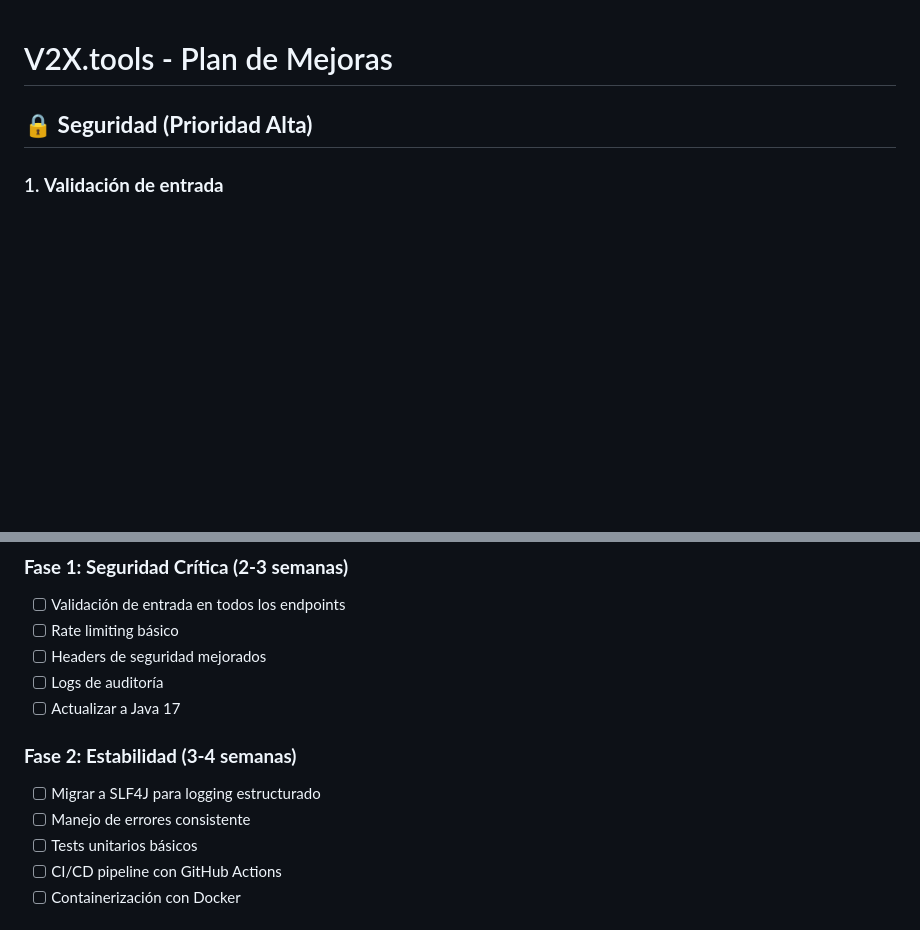
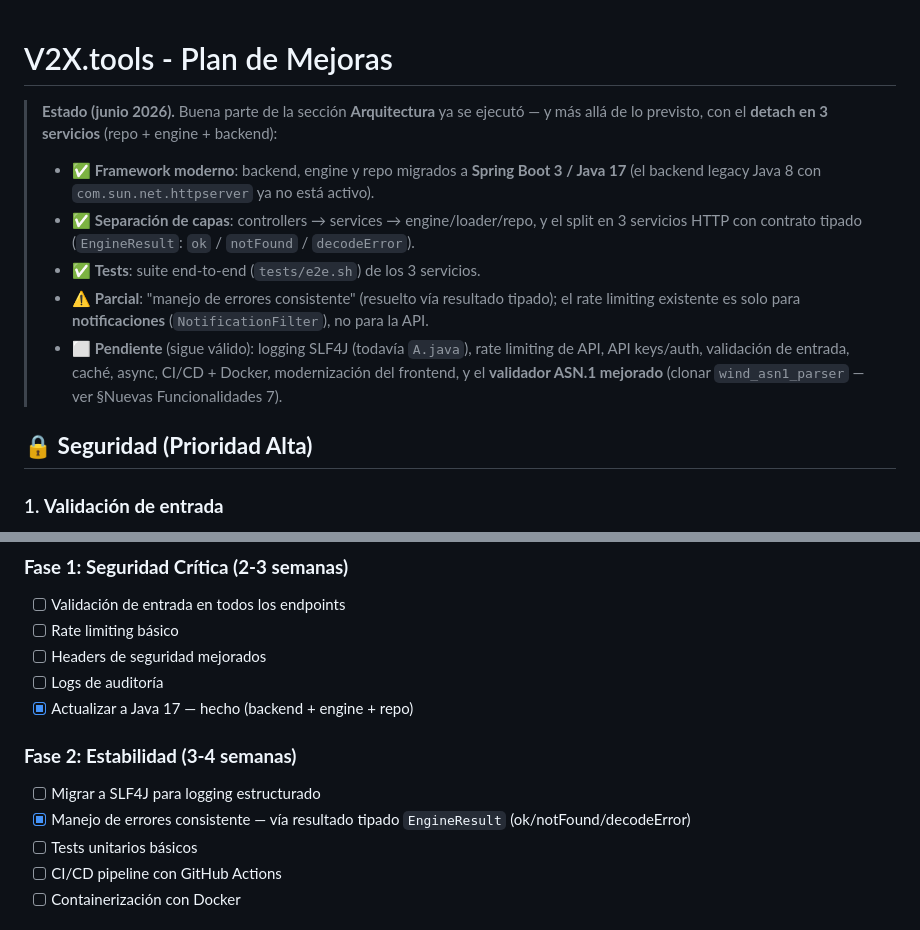
Before and after one commit to maxidigital/v2x-tools-backend, a Markdown page: IMPROVEMENTS.md, 2 parts joined by grey strips. Drawn GitHub-style; blank space fills up the shorter version.

Commit message:
docs(IMPROVEMENTS): mark done items after the 3-service detach
Adds a status note: Spring Boot 3 / Java 17 migration, layer separation,
the 3-service split with typed EngineResult, and the e2e suite are done.
Clarifies rate limiting is notifications-only (not API) and logging still
uses A.java. Checks off "Actualizar a Java 17" and "Manejo de errores".

Co-Authored-By: Claude Opus 4.8 <noreply@anthropic.com>

```diff
--- a/IMPROVEMENTS.md
+++ b/IMPROVEMENTS.md
@@ -1,4 +1,18 @@
 # V2X.tools - Plan de Mejoras
+
+> **Estado (junio 2026).** Buena parte de la sección **Arquitectura** ya se ejecutó — y más allá de
+> lo previsto, con el **detach en 3 servicios** (repo + engine + backend):
+>
+> - ✅ **Framework moderno**: backend, engine y repo migrados a **Spring Boot 3 / Java 17** (el
+>   backend legacy Java 8 con `com.sun.net.httpserver` ya no está activo).
+> - ✅ **Separación de capas**: controllers → services → engine/loader/repo, y el split en 3
+>   servicios HTTP con contrato tipado (`EngineResult`: `ok` / `notFound` / `decodeError`).
+> - ✅ **Tests**: suite end-to-end (`tests/e2e.sh`) de los 3 servicios.
+> - ⚠️ **Parcial**: "manejo de errores consistente" (resuelto vía resultado tipado); el rate limiting
+>   existente es solo para **notificaciones** (`NotificationFilter`), no para la API.
+> - ⬜ **Pendiente** (sigue válido): logging SLF4J (todavía `A.java`), rate limiting de API, API
+>   keys/auth, validación de entrada, caché, async, CI/CD + Docker, modernización del frontend, y el
+>   **validador ASN.1 mejorado** (clonar `wind_asn1_parser` — ver §Nuevas Funcionalidades 7).
 
 ## 🔒 **Seguridad (Prioridad Alta)**
 
@@ -286,11 +300,11 @@ ENTRYPOINT ["java", "-jar", "/app.jar"]
 - [ ] Rate limiting básico
 - [ ] Headers de seguridad mejorados
 - [ ] Logs de auditoría
-- [ ] Actualizar a Java 17
+- [x] Actualizar a Java 17 — hecho (backend + engine + repo)
 
 ### **Fase 2: Estabilidad (3-4 semanas)**
 - [ ] Migrar a SLF4J para logging estructurado
-- [ ] Manejo de errores consistente
+- [x] Manejo de errores consistente — vía resultado tipado `EngineResult` (ok/notFound/decodeError)
 - [ ] Tests unitarios básicos
 - [ ] CI/CD pipeline con GitHub Actions
 - [ ] Containerización con Docker
```
